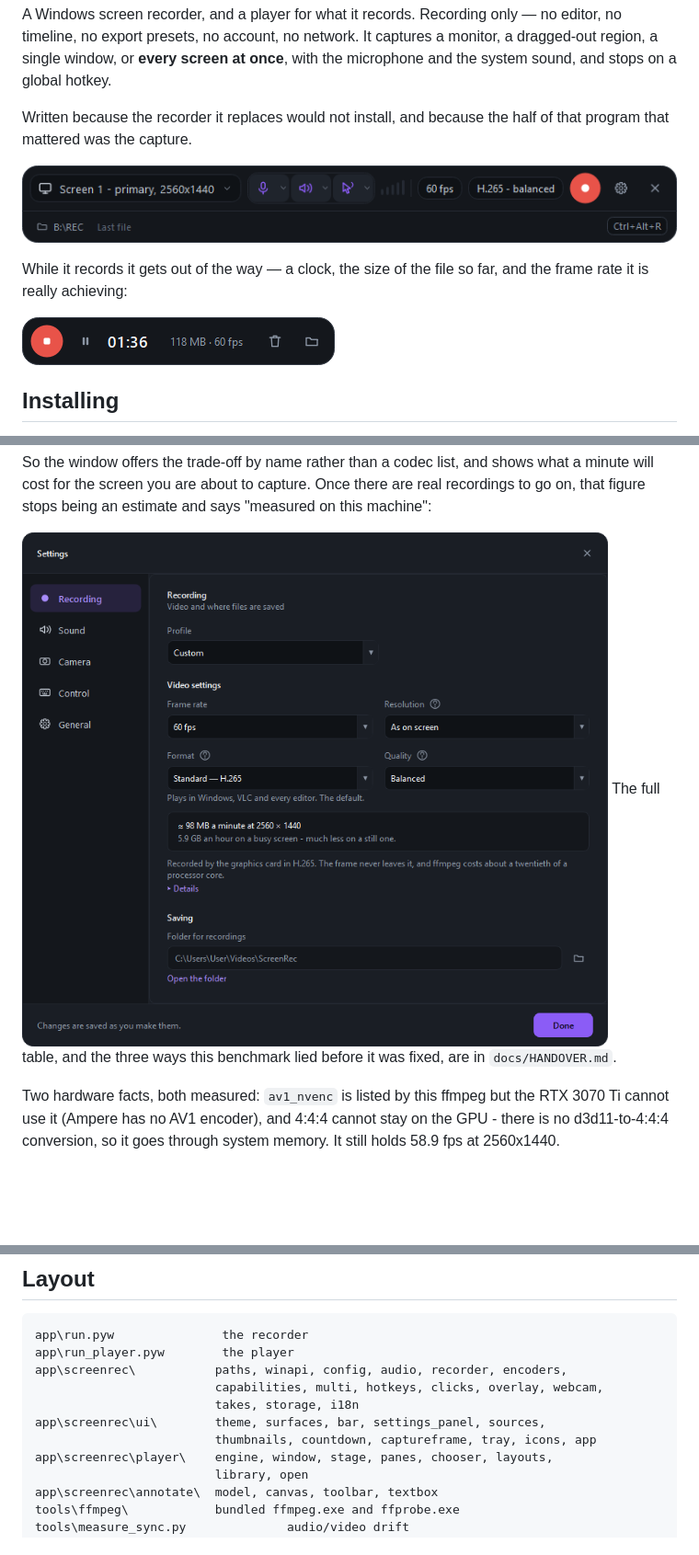
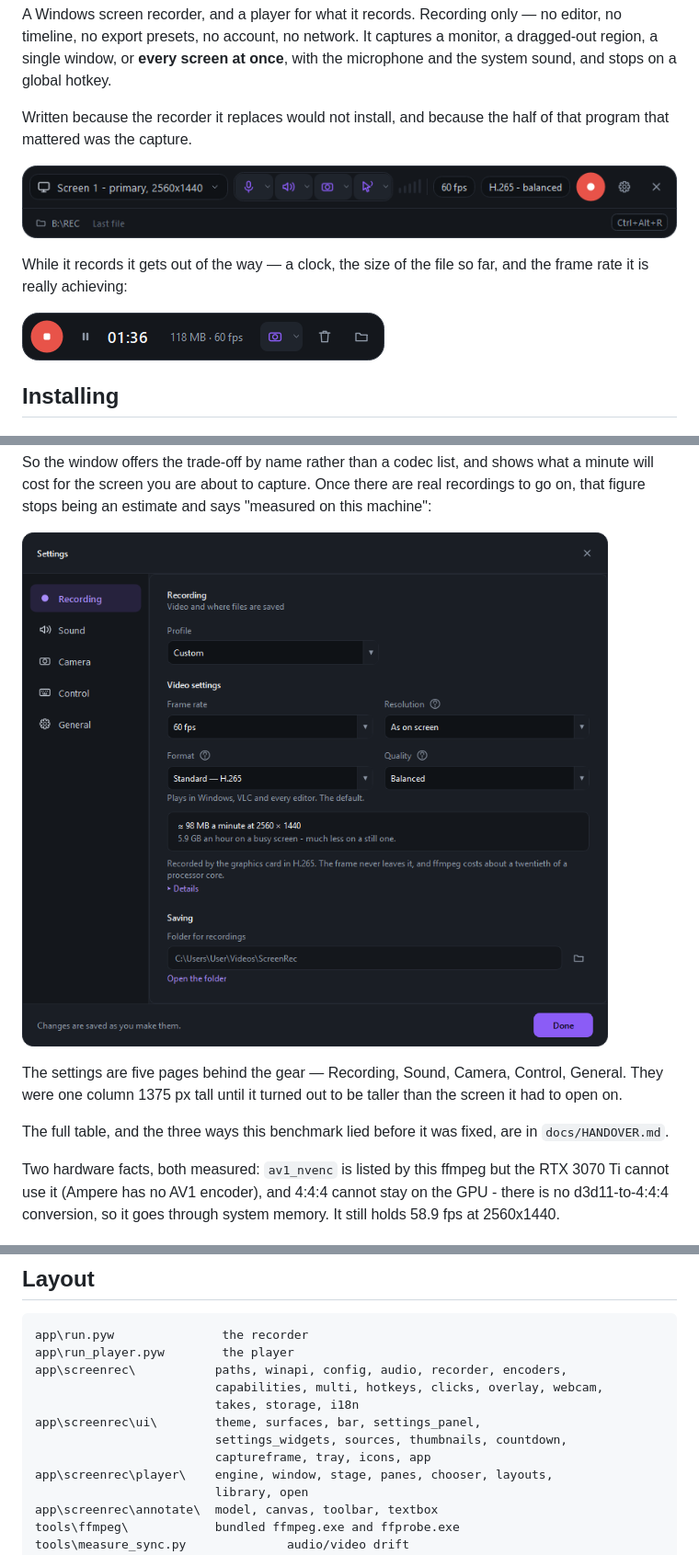
Before and after one commit to garneva13/screenrec-win, a Markdown page: README.md, 3 parts joined by grey strips. Shown at 92% size. Drawn GitHub-style; pictures changed too: docs/images/recorder-idle.png, docs/images/recorder-recording.png; blank space fills up the shorter version.

```diff
--- a/README.md
+++ b/README.md
@@ -115,8 +136,14 @@ So the window offers the trade-off by name rather than a codec list, and shows w
 minute will cost for the screen you are about to capture. Once there are real recordings
 to go on, that figure stops being an estimate and says "measured on this machine":
 
-![Settings](docs/images/recorder-settings.png) The full table, and the three
-ways this benchmark lied before it was fixed, are in `docs/HANDOVER.md`.
+![Settings](docs/images/recorder-settings.png)
+
+The settings are five pages behind the gear — Recording, Sound, Camera, Control,
+General. They were one column 1375 px tall until it turned out to be taller than the
+screen it had to open on.
+
+The full table, and the three ways this benchmark lied before it was fixed, are in
+`docs/HANDOVER.md`.
 
 Two hardware facts, both measured: `av1_nvenc` is listed by this ffmpeg but the RTX 3070
 Ti cannot use it (Ampere has no AV1 encoder), and 4:4:4 cannot stay on the GPU - there is
@@ -151,8 +178,9 @@ app\run_player.pyw        the player
 app\screenrec\           paths, winapi, config, audio, recorder, encoders,
                          capabilities, multi, hotkeys, clicks, overlay, webcam,
                          takes, storage, i18n
-app\screenrec\ui\        theme, surfaces, bar, settings_panel, sources,
-                         thumbnails, countdown, captureframe, tray, icons, app
+app\screenrec\ui\        theme, surfaces, bar, settings_panel,
+                         settings_widgets, sources, thumbnails, countdown,
+                         captureframe, tray, icons, app
 app\screenrec\player\    engine, window, stage, panes, chooser, layouts,
                          library, open
 app\screenrec\annotate\  model, canvas, toolbar, textbox
```
Also changed, not shown: other parts of README.md (+21 -0 lines), docs/HANDOVER.md (+2 -2 lines), docs/RELEASE_PLAN.md (+7 -4 lines), 1 other file.
